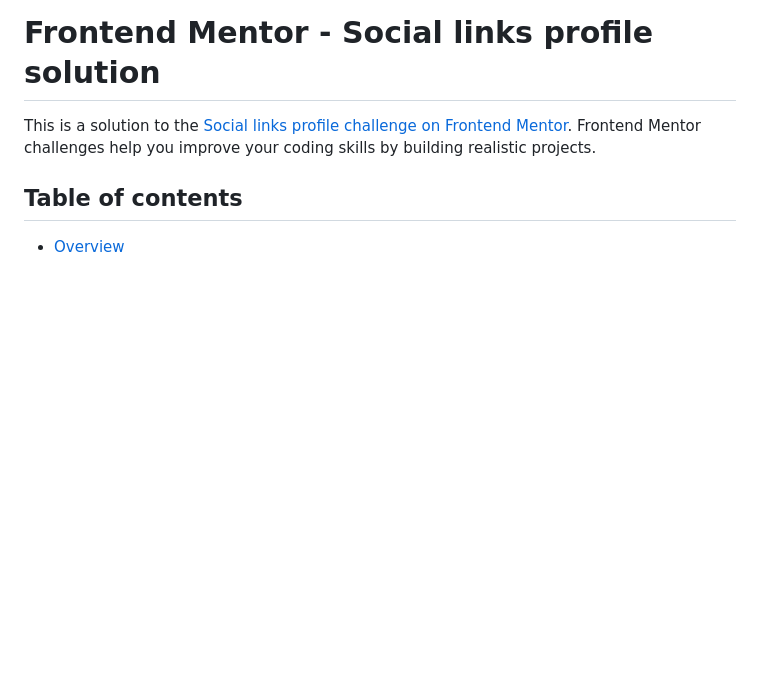
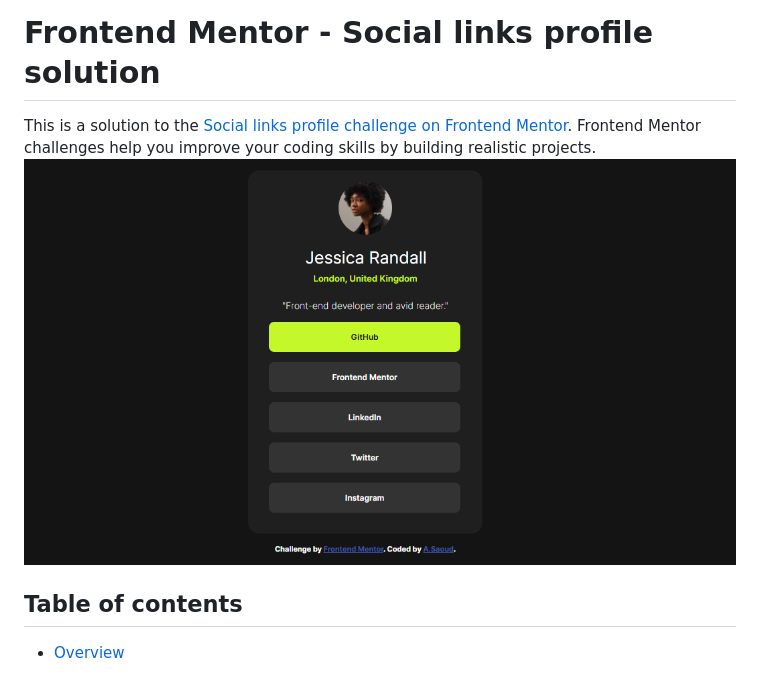
Before and after one commit to Saoud2021/social-links-profile-main, a Markdown page: README.md, the part around the change. GitHub-like rendering; blank space fills up the shorter version.

```diff
--- a/README.md
+++ b/README.md
@@ -1,6 +1,7 @@
 # Frontend Mentor - Social links profile solution
 
 This is a solution to the [Social links profile challenge on Frontend Mentor](https://www.frontendmentor.io/challenges/social-links-profile-UG32l9m6dQ). Frontend Mentor challenges help you improve your coding skills by building realistic projects.
+![Design preview for the social links profile coding challenge](./design/screenshot.png)
 
 ## Table of contents
 
```
